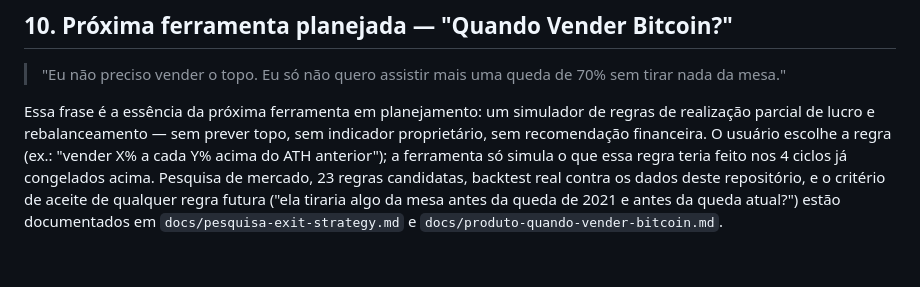
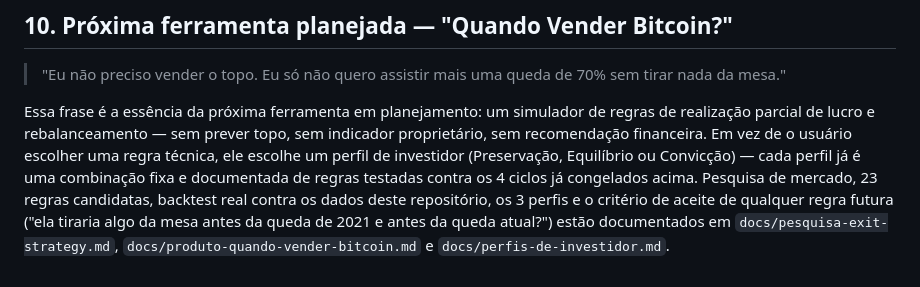
Before and after one commit to VelhaRaposa/site1, a Markdown page: README.md, the part around the change. Drawn GitHub-style.

```diff
--- a/README.md
+++ b/README.md
@@ -213,10 +213,12 @@ revisão proposital, não pesquisa automática.
 Essa frase é a essência da próxima ferramenta em planejamento: um
 simulador de regras de realização parcial de lucro e rebalanceamento —
 sem prever topo, sem indicador proprietário, sem recomendação
-financeira. O usuário escolhe a regra (ex.: "vender X% a cada Y% acima
-do ATH anterior"); a ferramenta só simula o que essa regra teria feito
-nos 4 ciclos já congelados acima. Pesquisa de mercado, 23 regras
-candidatas, backtest real contra os dados deste repositório, e o
-critério de aceite de qualquer regra futura ("ela tiraria algo da mesa
-antes da queda de 2021 e antes da queda atual?") estão documentados em
-`docs/pesquisa-exit-strategy.md` e `docs/produto-quando-vender-bitcoin.md`.
+financeira. Em vez de o usuário escolher uma regra técnica, ele escolhe
+um perfil de investidor (Preservação, Equilíbrio ou Convicção) — cada
+perfil já é uma combinação fixa e documentada de regras testadas contra
+os 4 ciclos já congelados acima. Pesquisa de mercado, 23 regras
+candidatas, backtest real contra os dados deste repositório, os 3
+perfis e o critério de aceite de qualquer regra futura ("ela tiraria
+algo da mesa antes da queda de 2021 e antes da queda atual?") estão
+documentados em `docs/pesquisa-exit-strategy.md`,
+`docs/produto-quando-vender-bitcoin.md` e `docs/perfis-de-investidor.md`.
```
Also changed, not shown: docs/perfis-de-investidor.md (added, +255 -0 lines), docs/produto-quando-vender-bitcoin.md (+20 -11 lines).
